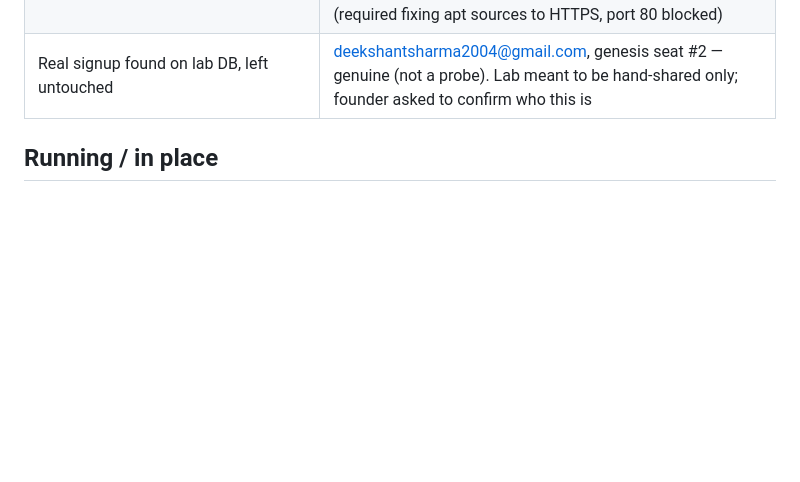
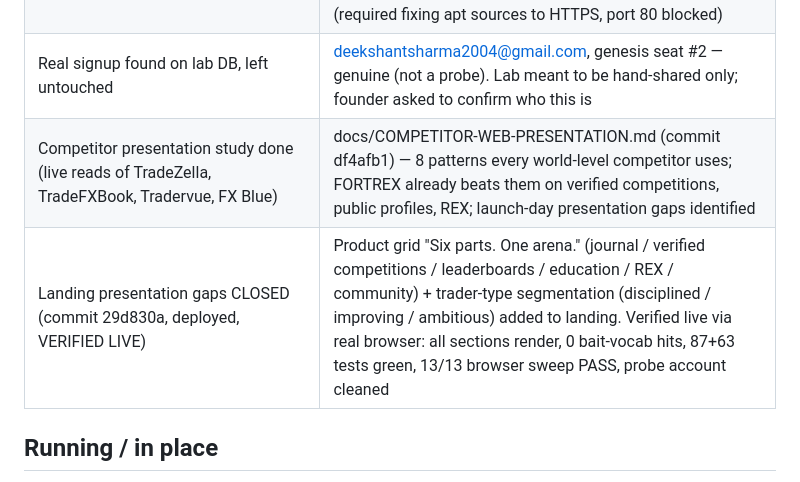
Before and after one commit to somilsharma2000/fortrex-command-center, a Markdown page: docs/PROJECT_STATUS.md, the part around the change. Drawn GitHub-style; blank space fills up the shorter version.

Commit message:
status: competitor study + landing presentation gaps closed

```diff
--- a/docs/PROJECT_STATUS.md
+++ b/docs/PROJECT_STATUS.md
@@ -33,6 +33,8 @@ summary: The living NOW file — what is done, what is running, what is pending,
 | Second real bug fixed same sweep | ReferralCard computed origin from window.location (hydration mismatch React #418 on every signed-in dashboard) with hardcoded fallback https://fortrex.io (unowned domain). Now a server prop from NEXT_PUBLIC_SITE_URL. 225/225 test assertions still green |
 | NEW TEST CLASS: tests/browser-sweep.mjs (`npm run test:browser`) | Real headless-Chromium sweep of every page, signed-out AND signed-in, catching thrown JS errors — the class curl suites structurally cannot. Post-deploy live run: 13/13 routes PASS, 0 crashes. Playwright+Chromium installed in sandbox (required fixing apt sources to HTTPS, port 80 blocked) |
 | Real signup found on lab DB, left untouched | deekshantsharma2004@gmail.com, genesis seat #2 — genuine (not a probe). Lab meant to be hand-shared only; founder asked to confirm who this is |
+| Competitor presentation study done (live reads of TradeZella, TradeFXBook, Tradervue, FX Blue) | docs/COMPETITOR-WEB-PRESENTATION.md (commit df4afb1) — 8 patterns every world-level competitor uses; FORTREX already beats them on verified competitions, public profiles, REX; launch-day presentation gaps identified |
+| Landing presentation gaps CLOSED (commit 29d830a, deployed, VERIFIED LIVE) | Product grid "Six parts. One arena." (journal / verified competitions / leaderboards / education / REX / community) + trader-type segmentation (disciplined / improving / ambitious) added to landing. Verified live via real browser: all sections render, 0 bait-vocab hits, 87+63 tests green, 13/13 browser sweep PASS, probe account cleaned |
 
 ## Running / in place
 
```
